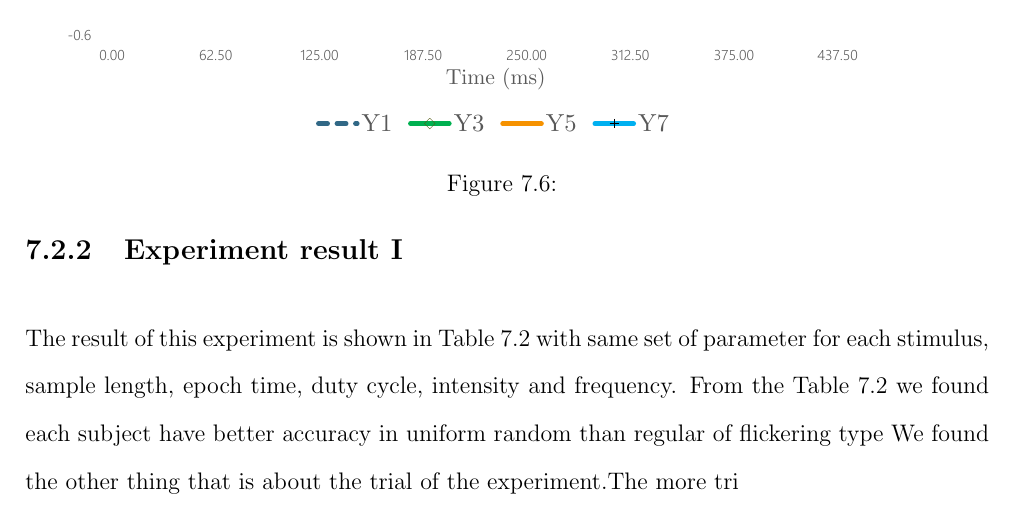
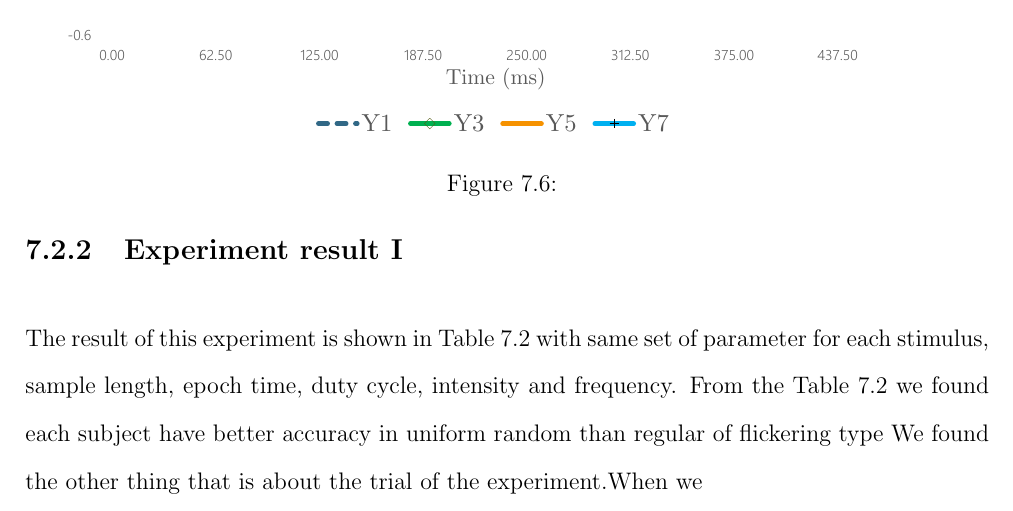
Before and after one commit to ioscarhunter/paper4, a LaTeX thesis (thesis.tex, which reads chapter7/experiment.tex): part of page 65 of 70, cut so that both start at the same text. Compiled offline with pdfLaTeX.

Commit message:
Update on Overleaf.

```diff
--- a/chapter7/experiment.tex
+++ b/chapter7/experiment.tex
@@ -141,6 +141,6 @@ In this experiment, we set duty-cycle be 0.7 and intensity to be 50\%. Experimen
 \label{table:3}
 \end{table}
 
-The result of this experiment is shown in Table 7.2 with same set of parameter for each stimulus, sample length, epoch time, duty cycle, intensity and frequency. From the Table 7.2 we found each subject have better accuracy in uniform random than regular of flickering type We found the other thing that is about the trial of the experiment.The more tri
+The result of this experiment is shown in Table 7.2 with same set of parameter for each stimulus, sample length, epoch time, duty cycle, intensity and frequency. From the Table 7.2 we found each subject have better accuracy in uniform random than regular of flickering type We found the other thing that is about the trial of the experiment.When we
 \newpage
 \section{Experiment II}
```
